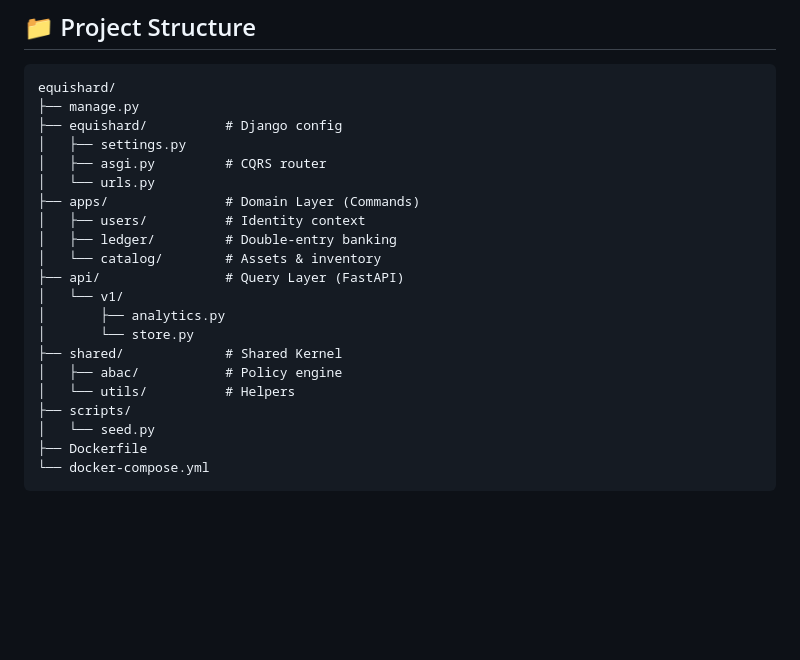
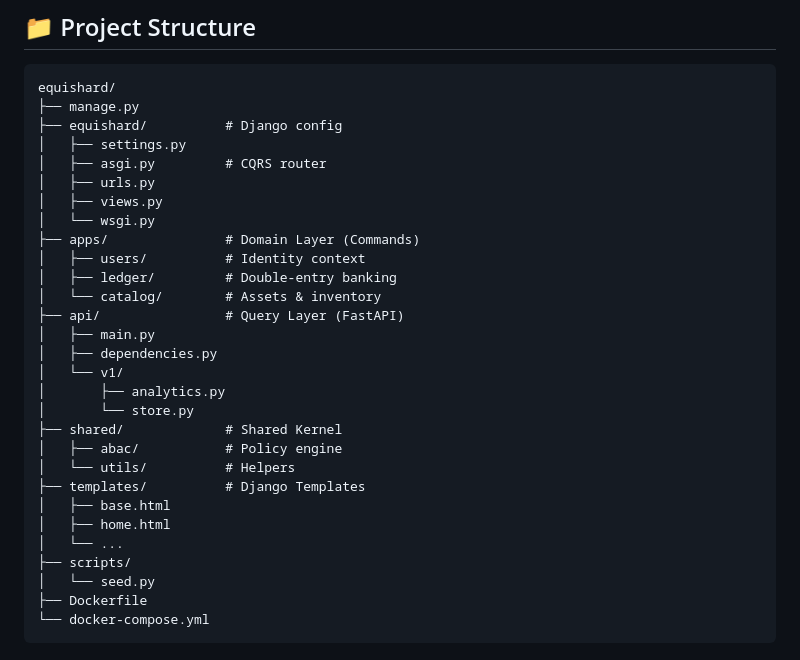
Before and after one commit to JKNel/EquiShard, a Markdown page: README.md, the part around the change. Drawn GitHub-style; blank space fills up the shorter version.

Commit message:
chore(readme): updated the readme with the updated project strucure after all the updates were done

```diff
--- a/README.md
+++ b/README.md
@@ -124,18 +124,26 @@ equishard/
 ├── equishard/          # Django config
 │   ├── settings.py
 │   ├── asgi.py         # CQRS router
-│   └── urls.py
+│   ├── urls.py
+│   ├── views.py
+│   └── wsgi.py
 ├── apps/               # Domain Layer (Commands)
 │   ├── users/          # Identity context
 │   ├── ledger/         # Double-entry banking
 │   └── catalog/        # Assets & inventory
 ├── api/                # Query Layer (FastAPI)
+│   ├── main.py
+│   ├── dependencies.py
 │   └── v1/
 │       ├── analytics.py
 │       └── store.py
 ├── shared/             # Shared Kernel
 │   ├── abac/           # Policy engine
 │   └── utils/          # Helpers
+├── templates/          # Django Templates
+│   ├── base.html
+│   ├── home.html
+│   └── ...
 ├── scripts/
 │   └── seed.py
 ├── Dockerfile
```
Also changed, not shown: user-details.md (deleted, +0 -174 lines).
